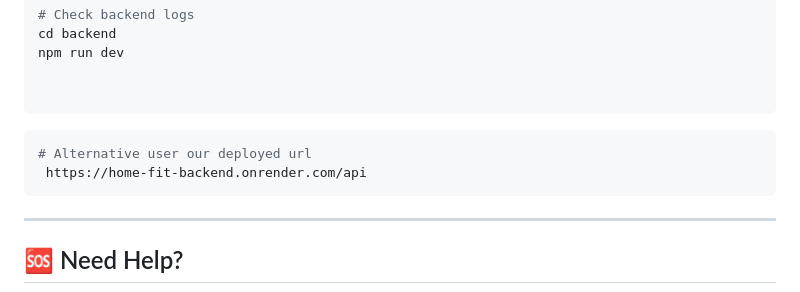
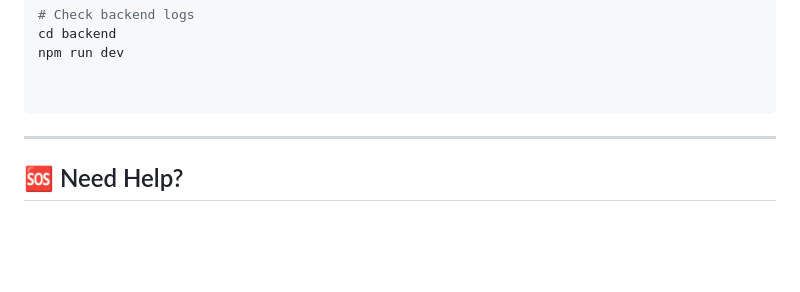
Before and after one commit to adil-java/HomeFit, a Markdown page: README.md, the part around the change. Rendered like a GitHub page; blank space fills up the shorter version.

Commit message:
Remove
Remove alternative deployed URL from README

````diff
--- a/README.md
+++ b/README.md
@@ -230,10 +230,6 @@ npm run dev
 
 
 ```
-``` bash
-# Alternative user our deployed url
- https://home-fit-backend.onrender.com/api
-```
 ---
 
 ## 🆘 Need Help?
````
